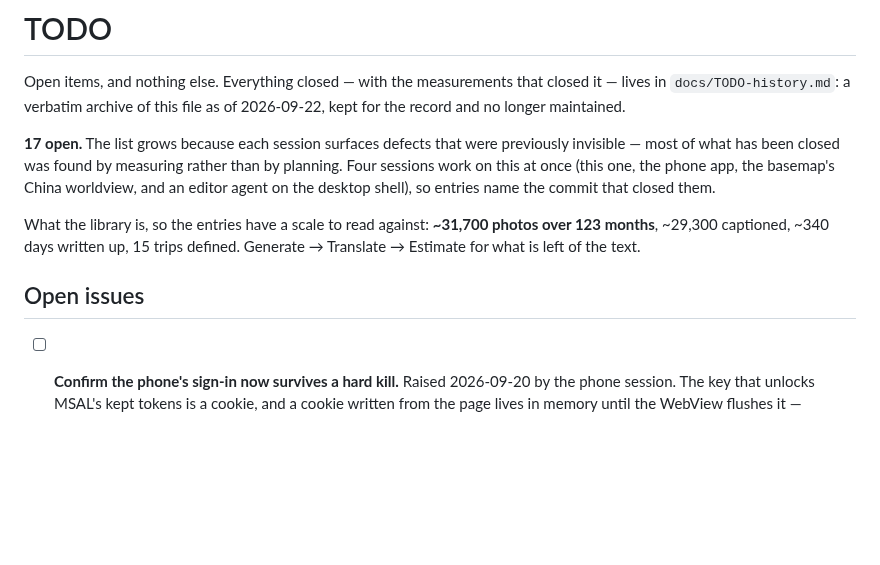
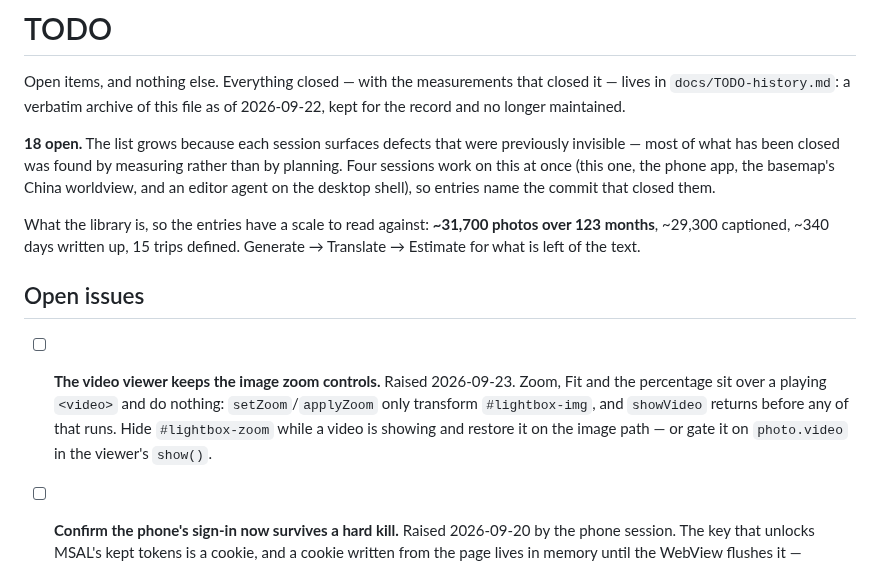
Before and after one commit to smallg0at/travel-archive, a Markdown page: TODO.md, the part around the change. Drawn GitHub-style; blank space fills up the shorter version.

Commit message:
Log the video viewer's dead zoom controls (18 open)

```diff
--- a/TODO.md
+++ b/TODO.md
@@ -4,7 +4,7 @@ Open items, and nothing else. Everything closed — with the measurements that
 closed it — lives in `docs/TODO-history.md`: a verbatim archive of this file
 as of 2026-09-22, kept for the record and no longer maintained.
 
-**17 open.** The list grows because each session surfaces defects that were
+**18 open.** The list grows because each session surfaces defects that were
 previously invisible — most of what has been closed was found by measuring
 rather than by planning. Four sessions work on this at once (this one, the
 phone app, the basemap's China worldview, and an editor agent on the desktop
@@ -15,6 +15,13 @@ photos over 123 months**, ~29,300 captioned, ~340 days written up, 15 trips
 defined. Generate → Translate → Estimate for what is left of the text.
 
 ## Open issues
+
+- [ ] **The video viewer keeps the image zoom controls.** Raised 2026-09-23.
+      Zoom, Fit and the percentage sit over a playing `<video>` and do nothing:
+      `setZoom`/`applyZoom` only transform `#lightbox-img`, and `showVideo`
+      returns before any of that runs. Hide `#lightbox-zoom` while a video is
+      showing and restore it on the image path — or gate it on `photo.video` in
+      the viewer's `show()`.
 
 - [ ] **Confirm the phone's sign-in now survives a hard kill.** Raised
       2026-09-20 by the phone session. The key that unlocks MSAL's kept
```
